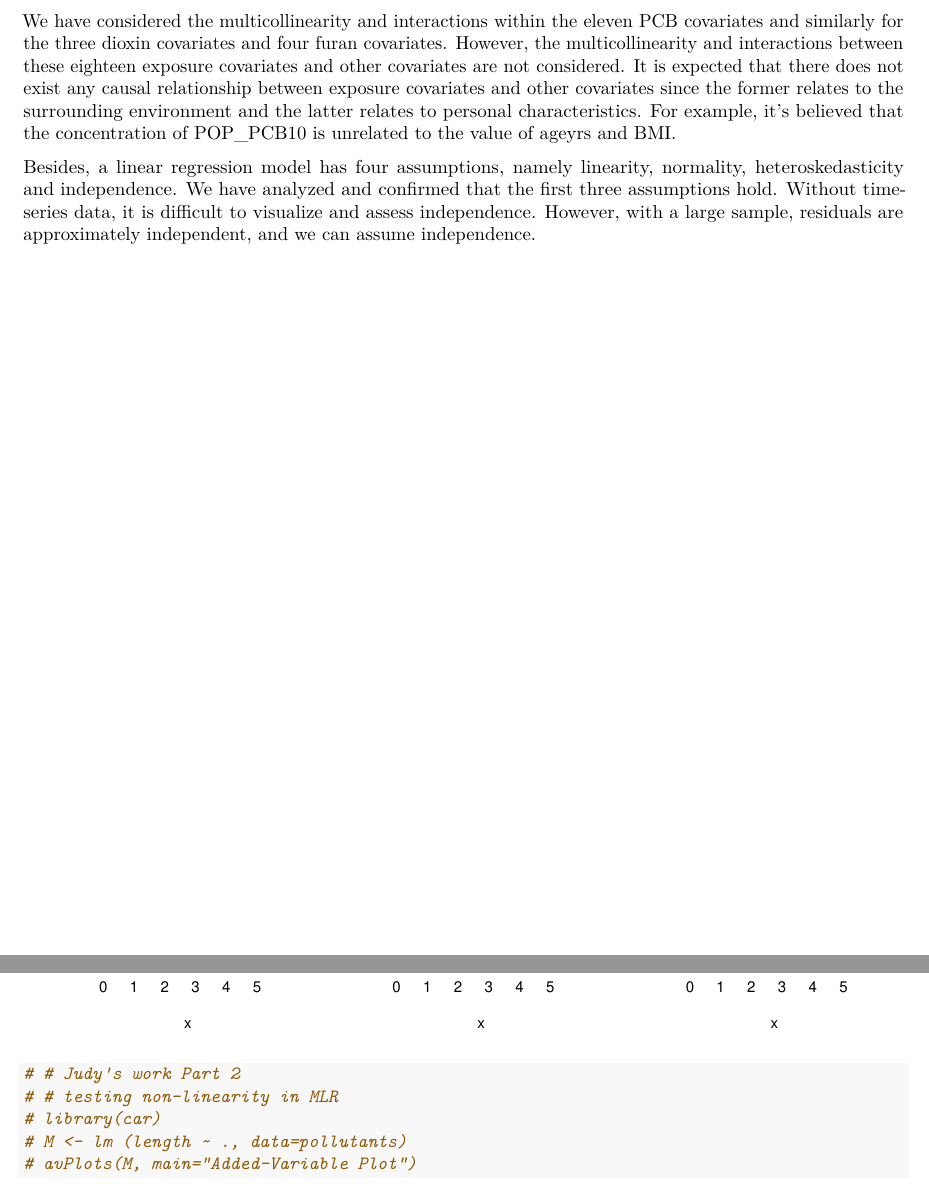
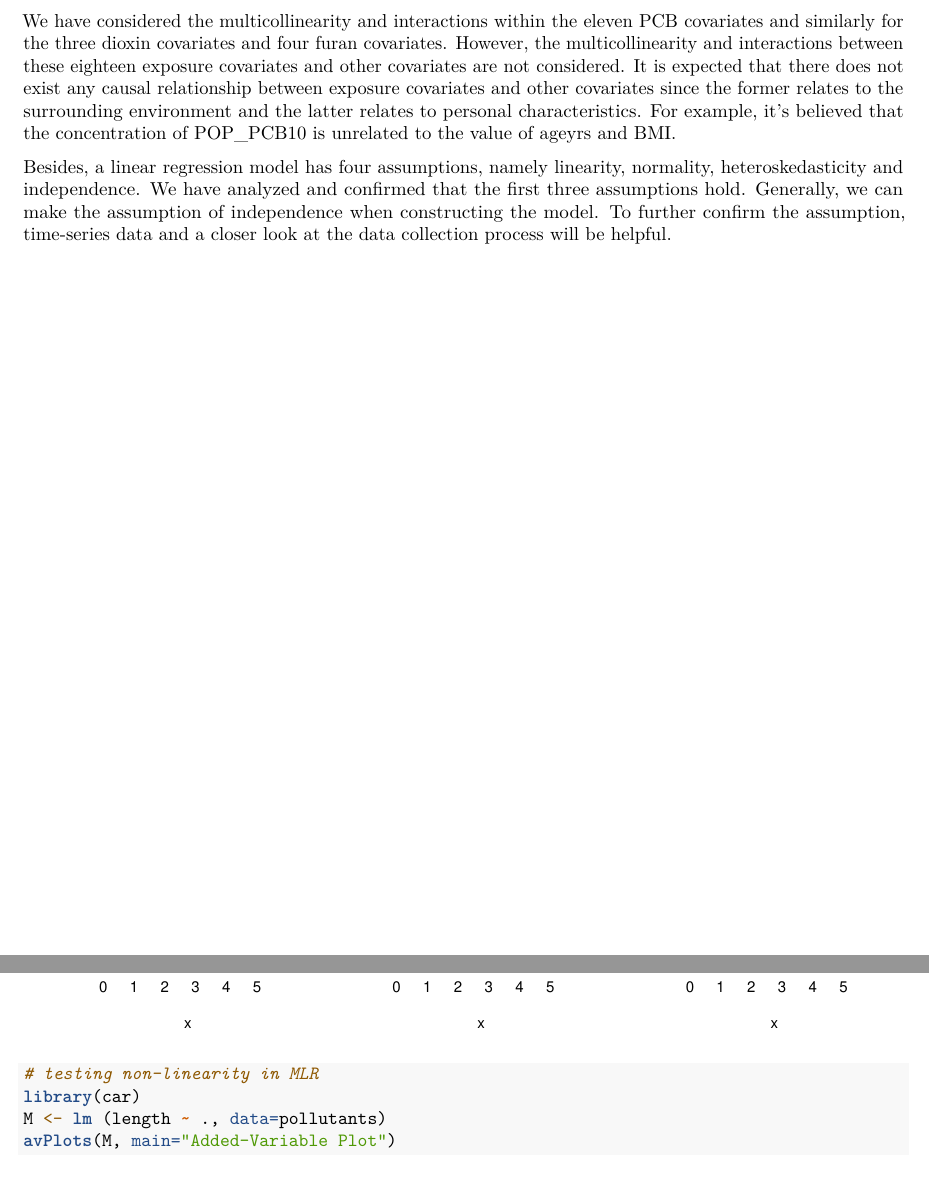
Before and after one commit to estella98/R331project, an R Markdown document (331FinalProject.Rmd): two parts of pages 12 and 30 of 32 before the commit and two parts of pages 12 and 30 of 36 after it, joined at a grey line, cut so that both start at the same text. Rendered offline with R 4.5, knitr and Pandoc, then LaTeX, with nearby package versions; some code elsewhere in the file could not run offline.

Commit message:
update writing

````diff
--- a/331FinalProject.Rmd
+++ b/331FinalProject.Rmd
@@ -453,7 +453,7 @@ Comment on your findings/conclusions; describe any limitations of your analysis.
 
 We have considered the multicollinearity and interactions within the eleven PCB covariates and similarly for the three dioxin covariates and four furan covariates. However, the multicollinearity and interactions between these eighteen exposure covariates and other covariates are not considered. It is expected that there does not exist any causal relationship between exposure covariates and other covariates since the former relates to the surrounding environment and the latter relates to personal characteristics. For example, it’s believed that the concentration of POP_PCB10 is unrelated to the value of ageyrs and BMI.
 
-Besides, a linear regression model has four assumptions, namely linearity, normality, heteroskedasticity and independence. We have analyzed and confirmed that the first three assumptions hold. Without time-series data, it is difficult to visualize and assess independence. However, with a large sample, residuals are approximately independent, and we can assume independence.
+Besides, a linear regression model has four assumptions, namely linearity, normality, heteroskedasticity and independence. We have analyzed and confirmed that the first three assumptions hold. Generally, we can make the assumption of independence when constructing the model. To further confirm the assumption, time-series data and a closer look at the data collection process will be helpful.
 
 
 
@@ -596,8 +595,6 @@ for (column in list) {
 ```
 
 ```{r avplotMLR}
-# # Judy's work Part 2
-# # testing non-linearity in MLR
-# library(car)
-# M <- lm (length ~ ., data=pollutants)
-# avPlots(M, main="Added-Variable Plot")
+# testing non-linearity in MLR
+library(car)
+M <- lm (length ~ ., data=pollutants)
````
Also changed, not shown: 331FinalProject.Rmd (2 more changed lines).
